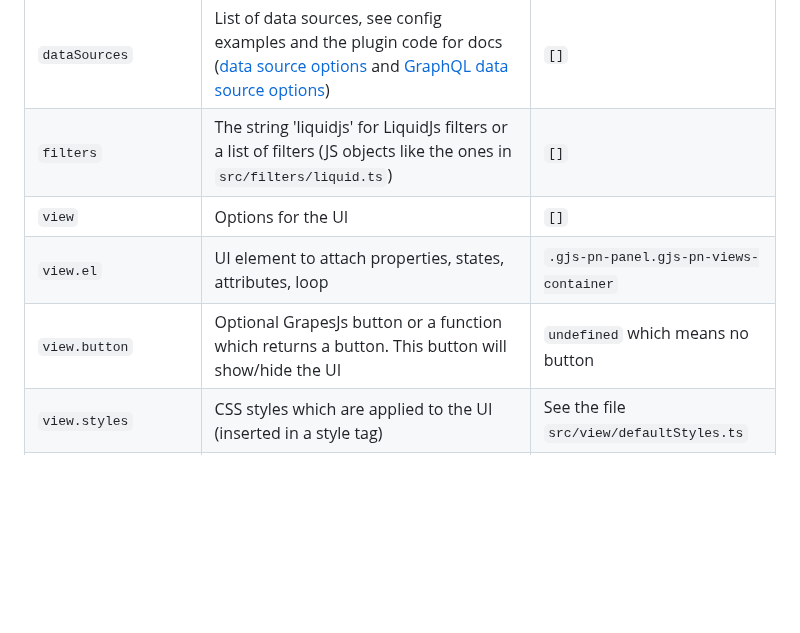
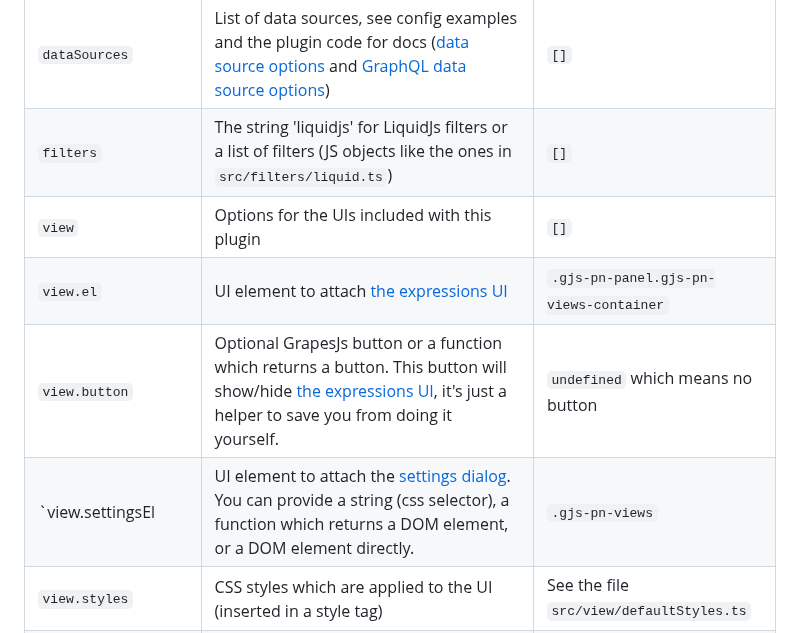
Before and after one commit to silexlabs/grapesjs-data-source, a Markdown page: README.md, the part around one of its changes. Drawn GitHub-style; blank space fills up the shorter version.

```diff
--- a/README.md
+++ b/README.md
@@ -234,9 +262,10 @@ Supabase (I had a CORS problem, let's discuss this in an issue if you want to gi
 |-|-|-
 | `dataSources` | List of data sources, see config examples and the plugin code for docs ([data source options](./src/index.ts) and [GraphQL data source options](./src/datasources/GraphQL.ts)) | `[]` |
 | `filters` | The string 'liquidjs' for LiquidJs filters or a list of filters (JS objects like the ones in `src/filters/liquid.ts`) | `[]` |
-| `view` | Options for the UI | `[]` |
-| `view.el` | UI element to attach properties, states, attributes, loop | `.gjs-pn-panel.gjs-pn-views-container` |
-| `view.button` | Optional GrapesJs button or a function which returns a button. This button will show/hide the UI | `undefined` which means no button |
+| `view` | Options for the UIs included with this plugin | `[]` |
+| `view.el` | UI element to attach [the expressions UI](#expressions-ui) | `.gjs-pn-panel.gjs-pn-views-container` |
+| `view.button` | Optional GrapesJs button or a function which returns a button. This button will show/hide [the expressions UI](#expressions-ui), it's just a helper to save you from doing it yourself. | `undefined` which means no button |
+| `view.settingsEl | UI element to attach the [settings dialog](#settings-dialog). You can provide a string (css selector), a function which returns a DOM element, or a DOM element directly. | `.gjs-pn-views` |
 | `view.styles` | CSS styles which are applied to the UI (inserted in a style tag) | See the file `src/view/defaultStyles.ts` |
 | `view.optionsStyles` | CSS styles which are applied to each "expression selector" UI (inserted in a style tag) | See the file `src/view/defaultStyles.ts` |
 | `view.defaultFixed` | If true, the UI shows fixed by default or if false it shows expression by default | `false` |
```
Also changed, not shown: other parts of README.md (+29 -1 lines).
